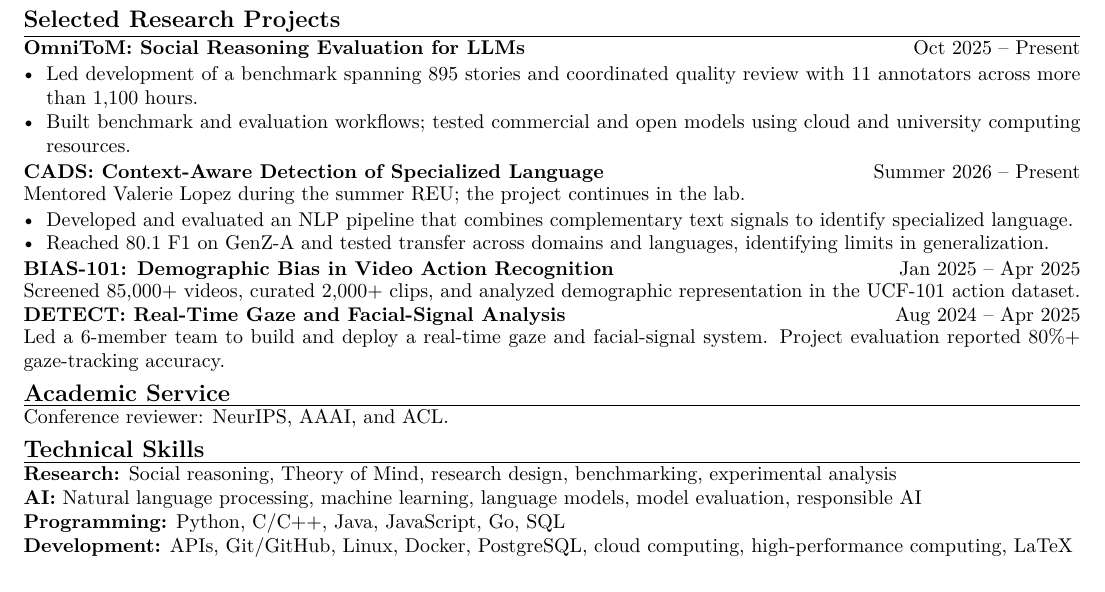
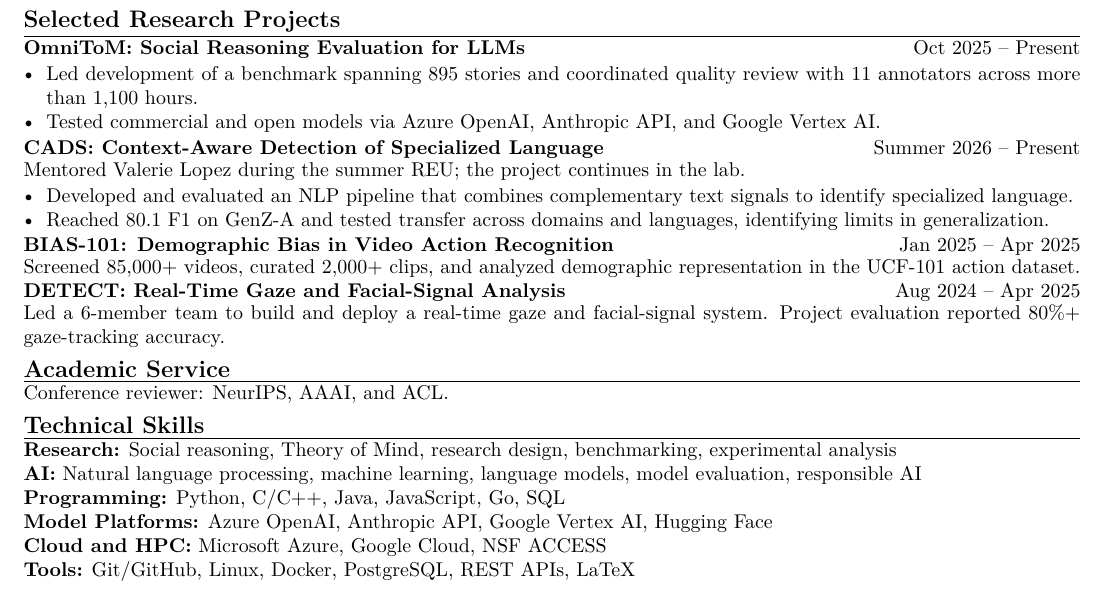
Before and after one commit to Adam-12-0/resume, a LaTeX document (main.tex): part of the page, cut so that both start at the same text. Compiled offline with pdfLaTeX.

Commit message:
Restore project platform skills

```diff
--- a/main.tex
+++ b/main.tex
@@ -43,7 +43,7 @@ Interests include natural language processing, machine learning, and responsible
 \textbf{OmniToM: Social Reasoning Evaluation for LLMs}\hfill Oct 2025 -- Present\par
 \begin{itemize}
   \item Led development of a benchmark spanning 895 stories and coordinated quality review with 11 annotators across more than 1,100 hours.
-  \item Built benchmark and evaluation workflows; tested commercial and open models using cloud and university computing resources.
+  \item Tested commercial and open models via Azure OpenAI, Anthropic API, and Google Vertex AI.
 \end{itemize}
 
 \entry{CADS: Context-Aware Detection of Specialized Language}{Summer 2026 -- Present}{Mentored Valerie Lopez during the summer REU; the project continues in the lab.}
@@ -63,6 +63,8 @@ Conference reviewer: NeurIPS, AAAI, and ACL.
 \textbf{Research:} Social reasoning, Theory of Mind, research design, benchmarking, experimental analysis\\
 \textbf{AI:} Natural language processing, machine learning, language models, model evaluation, responsible AI\\
 \textbf{Programming:} Python, C/C++, Java, JavaScript, Go, SQL\\
-\textbf{Development:} APIs, Git/GitHub, Linux, Docker, PostgreSQL, cloud computing, high-performance computing, LaTeX
+\textbf{Model Platforms:} Azure OpenAI, Anthropic API, Google Vertex AI, Hugging Face\\
+\textbf{Cloud and HPC:} Microsoft Azure, Google Cloud, NSF ACCESS\\
+\textbf{Tools:} Git/GitHub, Linux, Docker, PostgreSQL, REST APIs, LaTeX
 
 \end{document}
```
Also changed, not shown: Resume.pdf.
